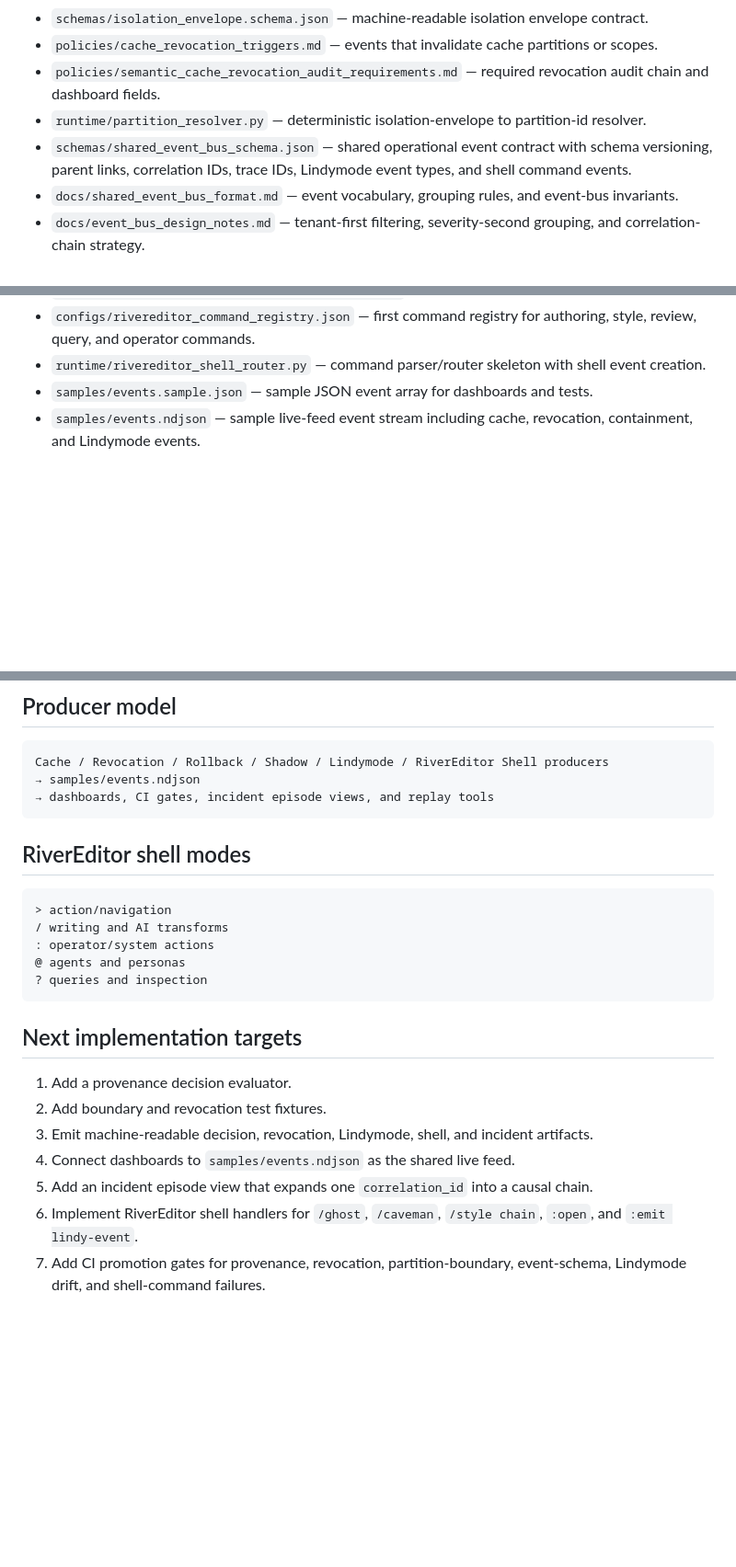
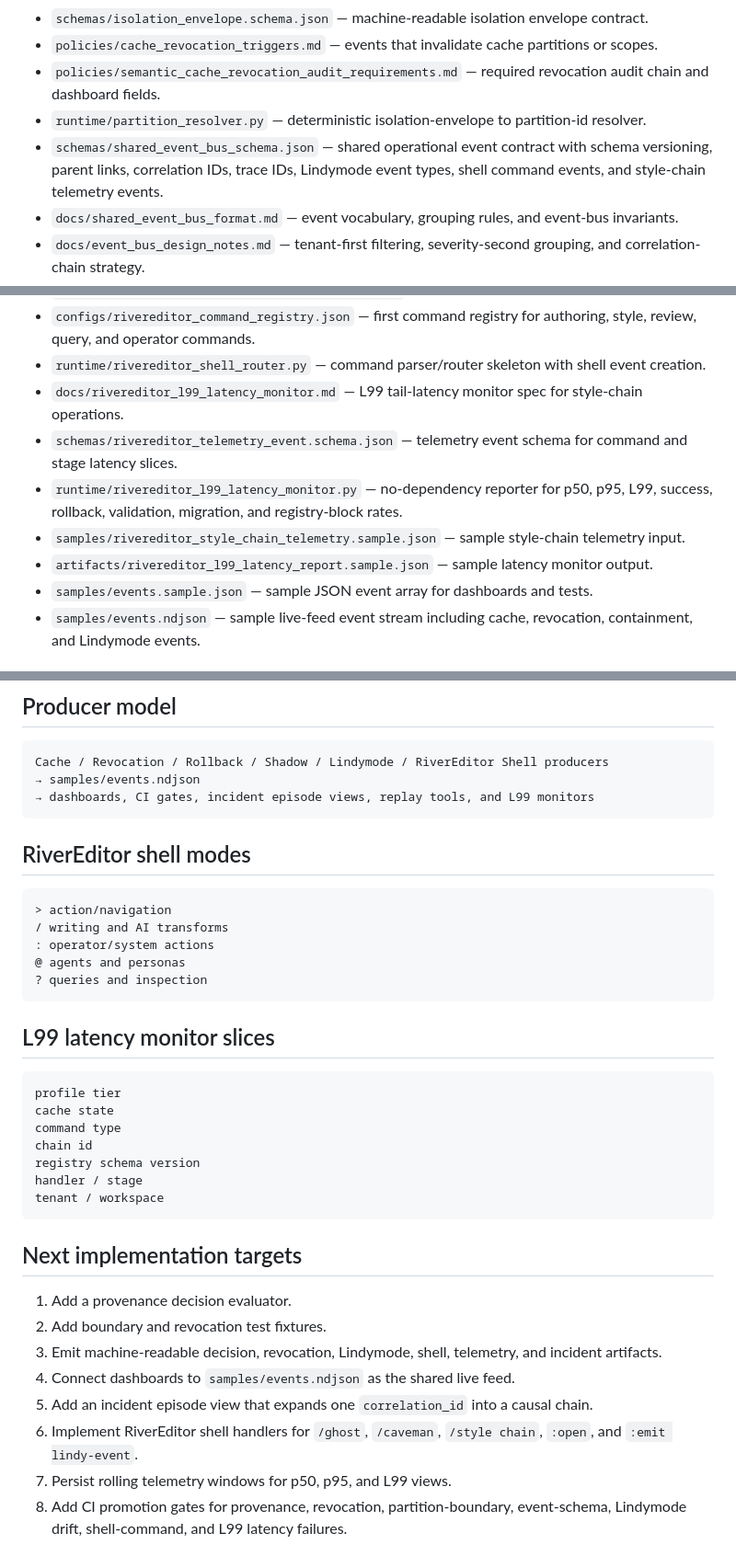
Before and after one commit to jussray/StoryEngine, a Markdown page: README.md, 3 parts joined by grey strips. Shown at 92% size. Drawn GitHub-style; blank space fills up the shorter version.

Commit message:
Document RiverEditor L99 latency monitor

````diff
--- a/README.md
+++ b/README.md
@@ -13,7 +13,7 @@ L99 is an AI runtime and operations layer focused on state integrity, provenance
 - `policies/cache_revocation_triggers.md` — events that invalidate cache partitions or scopes.
 - `policies/semantic_cache_revocation_audit_requirements.md` — required revocation audit chain and dashboard fields.
 - `runtime/partition_resolver.py` — deterministic isolation-envelope to partition-id resolver.
-- `schemas/shared_event_bus_schema.json` — shared operational event contract with schema versioning, parent links, correlation IDs, trace IDs, Lindymode event types, and shell command events.
+- `schemas/shared_event_bus_schema.json` — shared operational event contract with schema versioning, parent links, correlation IDs, trace IDs, Lindymode event types, shell command events, and style-chain telemetry events.
 - `docs/shared_event_bus_format.md` — event vocabulary, grouping rules, and event-bus invariants.
 - `docs/event_bus_design_notes.md` — tenant-first filtering, severity-second grouping, and correlation-chain strategy.
 - `docs/correlation_ids.md` — incident-chain correlation and parent-event rules.
@@ -24,6 +24,11 @@ L99 is an AI runtime and operations layer focused on state integrity, provenance
 - `schemas/rivereditor_command_registry.schema.json` — command registry schema.
 - `configs/rivereditor_command_registry.json` — first command registry for authoring, style, review, query, and operator commands.
 - `runtime/rivereditor_shell_router.py` — command parser/router skeleton with shell event creation.
+- `docs/rivereditor_l99_latency_monitor.md` — L99 tail-latency monitor spec for style-chain operations.
+- `schemas/rivereditor_telemetry_event.schema.json` — telemetry event schema for command and stage latency slices.
+- `runtime/rivereditor_l99_latency_monitor.py` — no-dependency reporter for p50, p95, L99, success, rollback, validation, migration, and registry-block rates.
+- `samples/rivereditor_style_chain_telemetry.sample.json` — sample style-chain telemetry input.
+- `artifacts/rivereditor_l99_latency_report.sample.json` — sample latency monitor output.
 - `samples/events.sample.json` — sample JSON event array for dashboards and tests.
 - `samples/events.ndjson` — sample live-feed event stream including cache, revocation, containment, and Lindymode events.
 
@@ -66,7 +73,7 @@ correlation_id third
 ```text
 Cache / Revocation / Rollback / Shadow / Lindymode / RiverEditor Shell producers
 → samples/events.ndjson
-→ dashboards, CI gates, incident episode views, and replay tools
+→ dashboards, CI gates, incident episode views, replay tools, and L99 monitors
 ```
 
 ## RiverEditor shell modes
@@ -79,12 +86,25 @@ Cache / Revocation / Rollback / Shadow / Lindymode / RiverEditor Shell producers
 ? queries and inspection
 ```
 
+## L99 latency monitor slices
+
+```text
+profile tier
+cache state
+command type
+chain id
+registry schema version
+handler / stage
+tenant / workspace
+```
+
 ## Next implementation targets
 
 1. Add a provenance decision evaluator.
 2. Add boundary and revocation test fixtures.
-3. Emit machine-readable decision, revocation, Lindymode, shell, and incident artifacts.
+3. Emit machine-readable decision, revocation, Lindymode, shell, telemetry, and incident artifacts.
 4. Connect dashboards to `samples/events.ndjson` as the shared live feed.
 5. Add an incident episode view that expands one `correlation_id` into a causal chain.
 6. Implement RiverEditor shell handlers for `/ghost`, `/caveman`, `/style chain`, `:open`, and `:emit lindy-event`.
-7. Add CI promotion gates for provenance, revocation, partition-boundary, event-schema, Lindymode drift, and shell-command failures.
+7. Persist rolling telemetry windows for p50, p95, and L99 views.
+8. Add CI promotion gates for provenance, revocation, partition-boundary, event-schema, Lindymode drift, shell-command, and L99 latency failures.
````
Also changed, not shown: other parts of README.md (+2 -0 lines).
